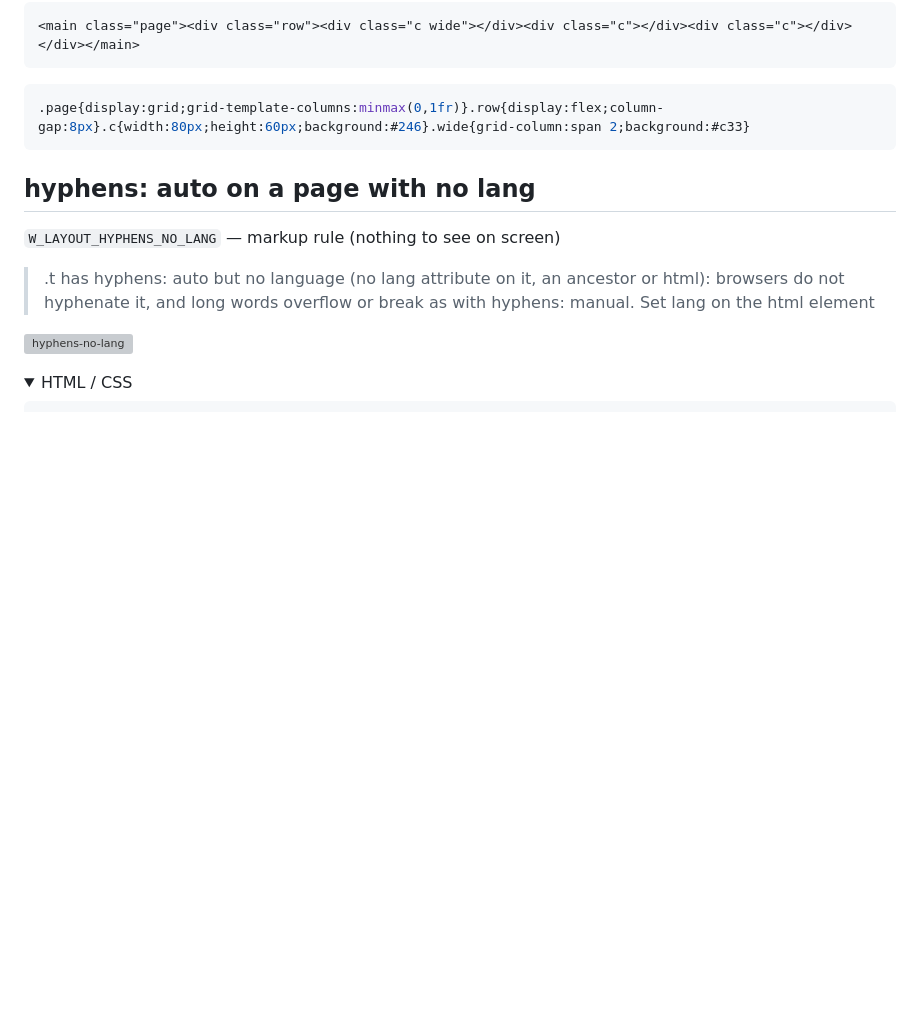
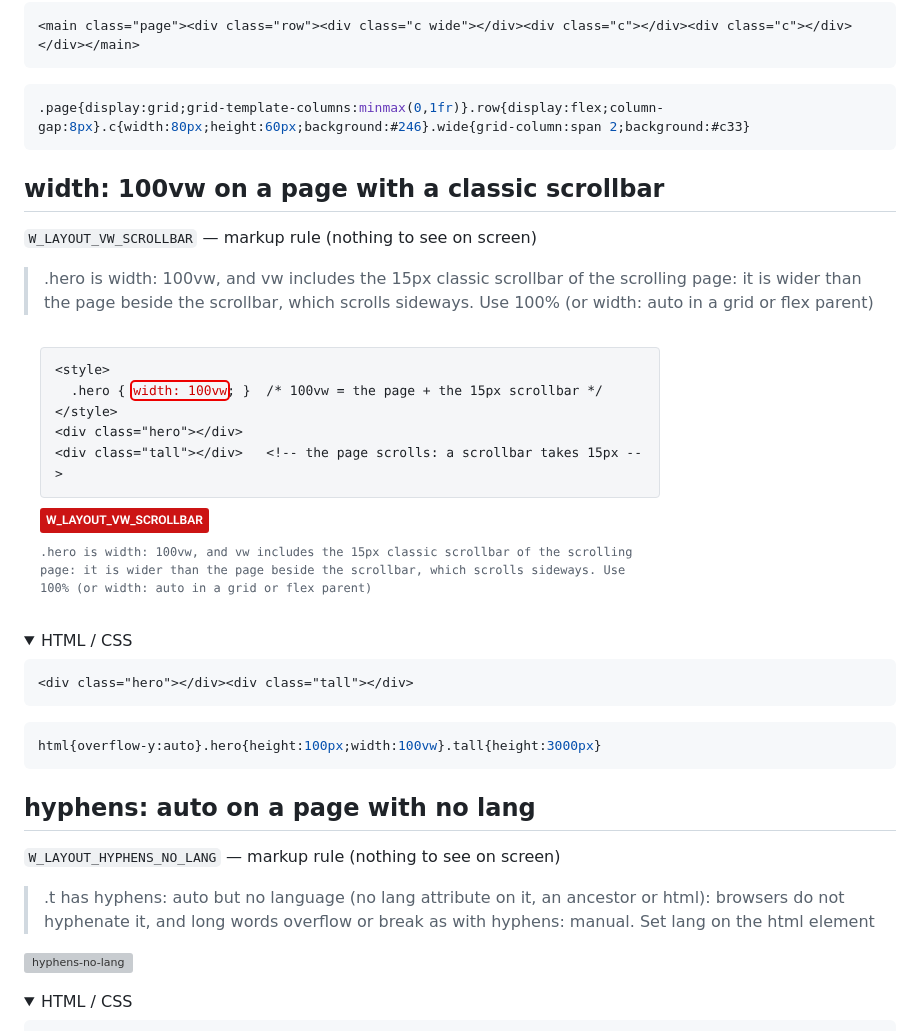
Before and after one commit to kikutadev/veriss, a Markdown page: docs/counterexamples/README.md, the part around the change. GitHub-like rendering; pictures changed too: docs/counterexamples/vw-scrollbar-markup.png (added); folded sections open; blank space fills up the shorter version; grey boxes are pictures that could not be loaded.

````diff
--- a/docs/counterexamples/README.md
+++ b/docs/counterexamples/README.md
@@ -1748,6 +1748,26 @@ body{touch-action:pan-x pan-y}.page{display:grid;grid-template-columns:minmax(0,
 
 </details>
 
+## width: 100vw on a page with a classic scrollbar
+
+`W_LAYOUT_VW_SCROLLBAR` — markup rule (nothing to see on screen)
+
+> .hero is width: 100vw, and vw includes the 15px classic scrollbar of the scrolling page: it is wider than the page beside the scrollbar, which scrolls sideways. Use 100% (or width: auto in a grid or flex parent)
+
+![vw-scrollbar](vw-scrollbar-markup.png)
+
+<details><summary>HTML / CSS</summary>
+
+```html
+<div class="hero"></div><div class="tall"></div>
+```
+
+```css
+html{overflow-y:auto}.hero{height:100px;width:100vw}.tall{height:3000px}
+```
+
+</details>
+
 ## hyphens: auto on a page with no lang
 
 `W_LAYOUT_HYPHENS_NO_LANG` — markup rule (nothing to see on screen)
````
Also changed, not shown: docs/layout-checking.md (+1 -0 lines), 6 other files.
